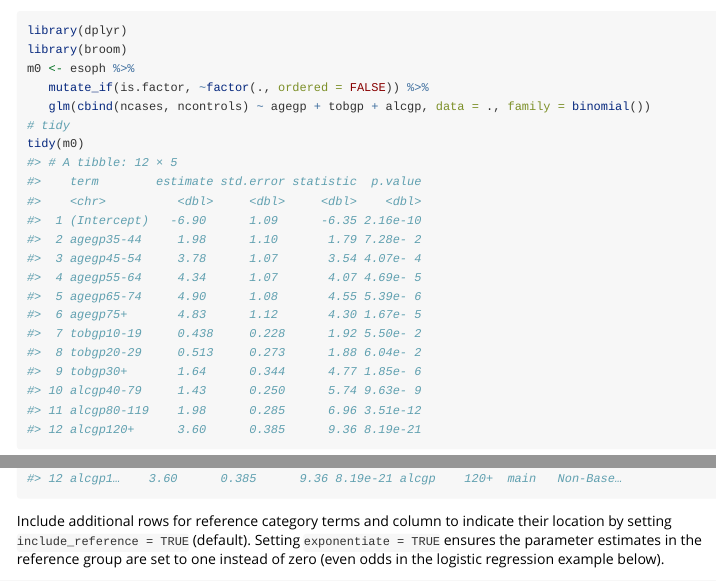
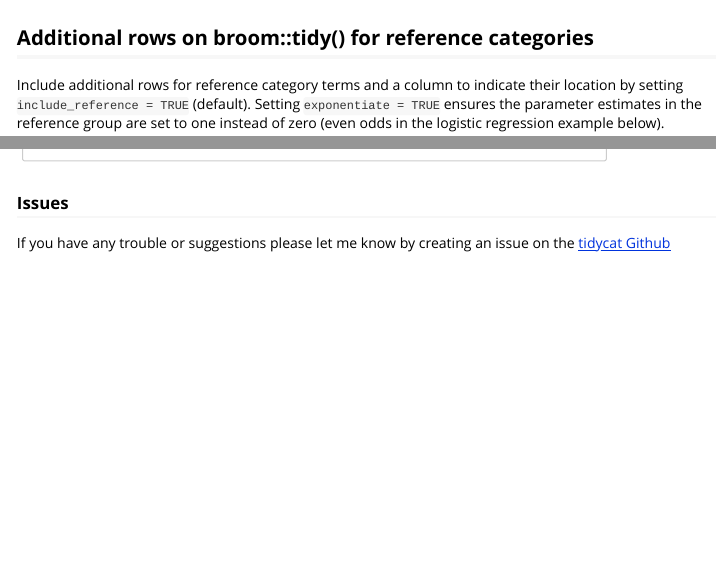
Before and after one commit to guyabel/tidycat, an R Markdown document (vignettes/intro.Rmd): the page in a window 1100 px wide, from 400 px down before the commit and from 1320 px down after it, and a second part further down, joined at a grey line. Rendered offline with R 4.5, knitr and Pandoc, with nearby package versions.

Commit message:
update readme

````diff
--- a/R/tidy_categorical.R
+++ b/R/tidy_categorical.R
@@ -98,7 +98,7 @@ tidy_categorical <- function(
     dplyr::mutate_if(is.numeric, ~ifelse(is.na(.), ifelse(exponentiate, 1, 0), .)) %>%
     dplyr::select(-variable, -level, -effect, dplyr::everything(), variable, level, effect)
 
-  if(!is.null(reference_label)){
+  if(!is.null(reference_label) & include_reference){
     x <- x %>%
       dplyr::group_by(variable) %>%
       dplyr::mutate(
--- a/vignettes/intro.Rmd
+++ b/vignettes/intro.Rmd
@@ -42,7 +42,9 @@ m0 %>%
   tidy_categorical(m = m0, include_reference =  FALSE)
 ```
 
-Include additional rows for reference category terms and column to indicate their location by setting `include_reference = TRUE` (default). Setting `exponentiate = TRUE` ensures the parameter estimates in the reference group are set to one instead of zero (even odds in the logistic regression example below).
+## Additional rows on broom::tidy() for reference categories
+
+Include additional rows for reference category terms and a column to indicate their location by setting `include_reference = TRUE` (default). Setting `exponentiate = TRUE` ensures the parameter estimates in the reference group are set to one instead of zero (even odds in the logistic regression example below).
 
 ```{r}
 m0 %>%
@@ -177,3 +179,7 @@ ggplot(data = d1 %>%
    geom_hline(yintercept = 0, linetype = "dashed") +
    geom_pointrange()
 ```
+
+### Issues
+
+If you have any trouble or suggestions please let me know by creating an issue on the [tidycat Github](https://github.com/guyabel/tidycat/issues)
````
Also changed, not shown: README.md, readme/README.md, vignettes/intro.Rmd (2 more changed lines).
